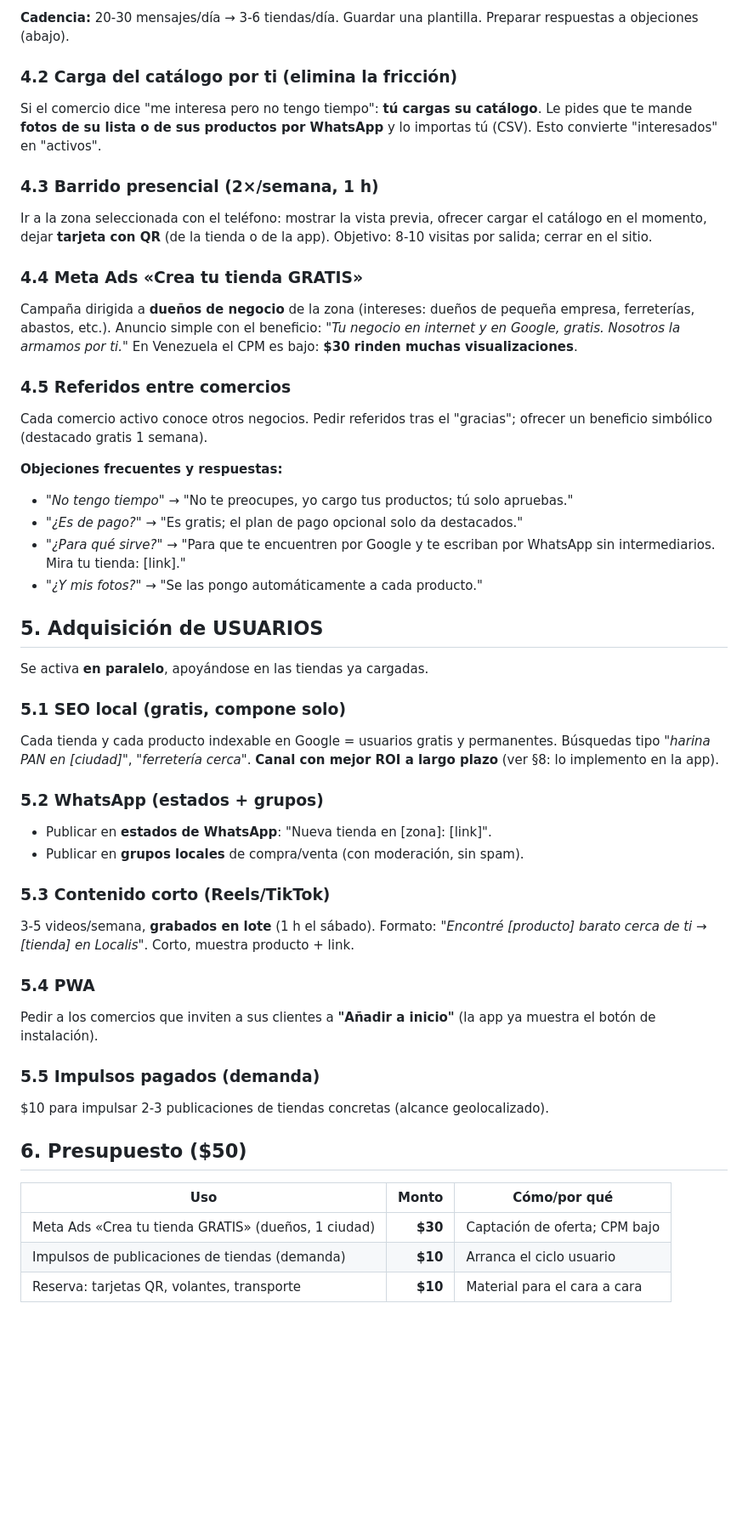
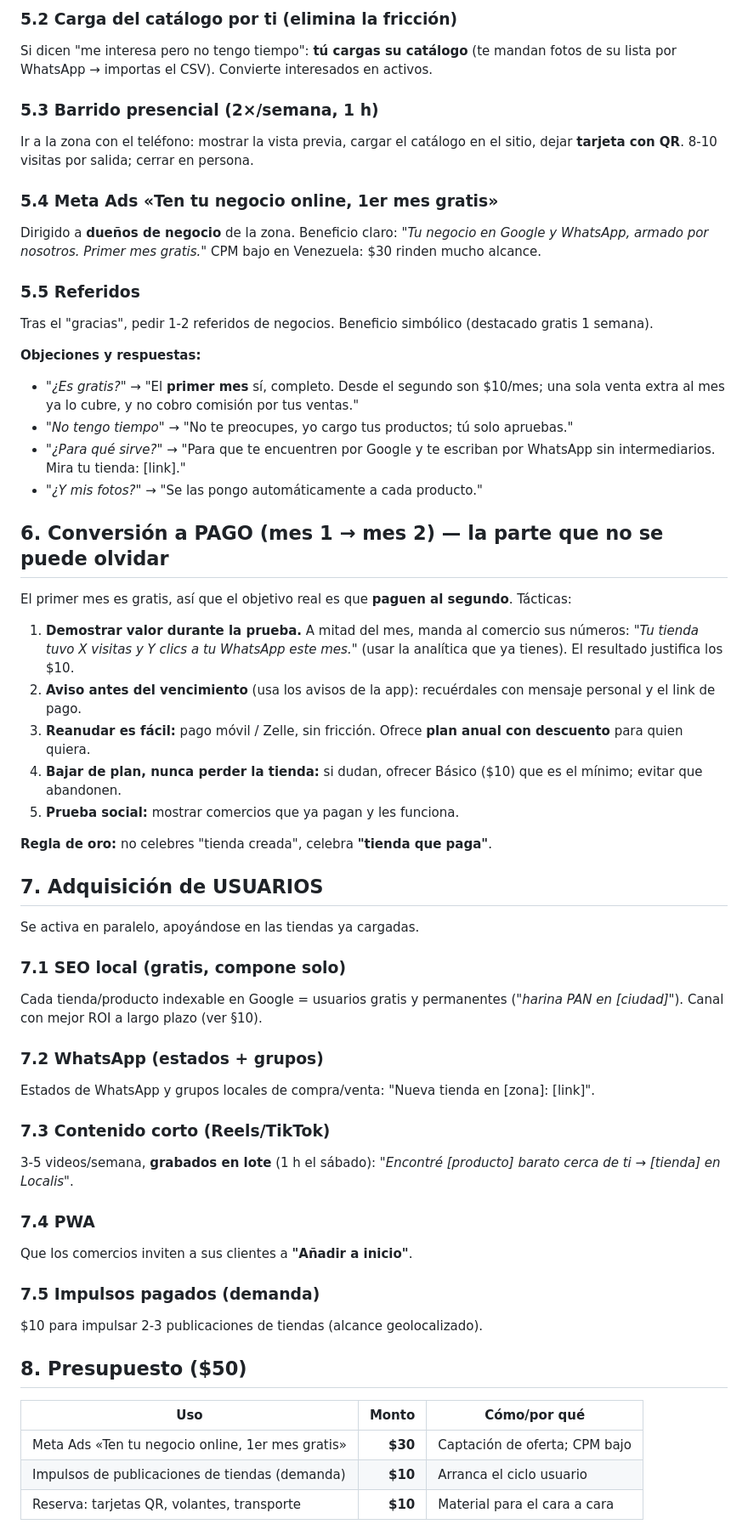
Before and after one commit to yahyadiab666-eng/localis, a Markdown page: docs/plan-marketing.md, the part around one of its changes. Shown at 85% size. Drawn GitHub-style; blank space fills up the shorter version.

```diff
--- a/docs/plan-marketing.md
+++ b/docs/plan-marketing.md
@@ -63,68 +83,77 @@ prueba el valor en 10 segundos.
 
-**Cadencia:** 20-30 mensajes/día → 3-6 tiendas/día. Guardar una plantilla.
-Preparar respuestas a objeciones (abajo).
+### 5.2 Carga del catálogo por ti (elimina la fricción)
 
-### 4.2 Carga del catálogo por ti (elimina la fricción)
+Si dicen "me interesa pero no tengo tiempo": **tú cargas su catálogo** (te mandan
+fotos de su lista por WhatsApp → importas el CSV). Convierte interesados en activos.
 
-Si el comercio dice "me interesa pero no tengo tiempo": **tú cargas su catálogo**.
-Le pides que te mande **fotos de su lista o de sus productos por WhatsApp** y lo
-importas tú (CSV). Esto convierte "interesados" en "activos".
+### 5.3 Barrido presencial (2×/semana, 1 h)
 
-### 4.3 Barrido presencial (2×/semana, 1 h)
+Ir a la zona con el teléfono: mostrar la vista previa, cargar el catálogo en el
+sitio, dejar **tarjeta con QR**. 8-10 visitas por salida; cerrar en persona.
 
-Ir a la zona seleccionada con el teléfono: mostrar la vista previa, ofrecer cargar
-el catálogo en el momento, dejar **tarjeta con QR** (de la tienda o de la app).
-Objetivo: 8-10 visitas por salida; cerrar en el sitio.
+### 5.4 Meta Ads «Ten tu negocio online, 1er mes gratis»
 
-### 4.4 Meta Ads «Crea tu tienda GRATIS»
+Dirigido a **dueños de negocio** de la zona. Beneficio claro: *"Tu negocio en
+Google y WhatsApp, armado por nosotros. Primer mes gratis."* CPM bajo en Venezuela:
+$30 rinden mucho alcance.
 
-Campaña dirigida a **dueños de negocio** de la zona (intereses: dueños de pequeña
-empresa, ferreterías, abastos, etc.). Anuncio simple con el beneficio:
-*"Tu negocio en internet y en Google, gratis. Nosotros la armamos por ti."*
-En Venezuela el CPM es bajo: **$30 rinden muchas visualizaciones**.
+### 5.5 Referidos
 
-### 4.5 Referidos entre comercios
+Tras el "gracias", pedir 1-2 referidos de negocios. Beneficio simbólico (destacado
+gratis 1 semana).
 
-Cada comercio activo conoce otros negocios. Pedir referidos tras el "gracias";
-ofrecer un beneficio simbólico (destacado gratis 1 semana).
-
-**Objeciones frecuentes y respuestas:**
+**Objeciones y respuestas:**
+- *"¿Es gratis?"* → "El **primer mes** sí, completo. Desde el segundo son $10/mes;
+  una sola venta extra al mes ya lo cubre, y no cobro comisión por tus ventas."
 - *"No tengo tiempo"* → "No te preocupes, yo cargo tus productos; tú solo apruebas."
-- *"¿Es de pago?"* → "Es gratis; el plan de pago opcional solo da destacados."
 - *"¿Para qué sirve?"* → "Para que te encuentren por Google y te escriban por
   WhatsApp sin intermediarios. Mira tu tienda: [link]."
 - *"¿Y mis fotos?"* → "Se las pongo automáticamente a cada producto."
 
-## 5. Adquisición de USUARIOS
+## 6. Conversión a PAGO (mes 1 → mes 2) — la parte que no se puede olvidar
 
-Se activa **en paralelo**, apoyándose en las tiendas ya cargadas.
+El primer mes es gratis, así que el objetivo real es que **paguen al segundo**.
+Tácticas:
 
-### 5.1 SEO local (gratis, compone solo)
-Cada tienda y cada producto indexable en Google = usuarios gratis y permanentes.
-Búsquedas tipo *"harina PAN en [ciudad]"*, *"ferretería cerca"*. **Canal con mejor
-ROI a largo plazo** (ver §8: lo implemento en la app).
+1. **Demostrar valor durante la prueba.** A mitad del mes, manda al comercio sus
+   números: *"Tu tienda tuvo X visitas y Y clics a tu WhatsApp este mes."*
+   (usar la analítica que ya tienes). El resultado justifica los $10.
+2. **Aviso antes del vencimiento** (usa los avisos de la app): recuérdales con
+   mensaje personal y el link de pago.
+3. **Reanudar es fácil:** pago móvil / Zelle, sin fricción. Ofrece **plan anual
+   con descuento** para quien quiera.
+4. **Bajar de plan, nunca perder la tienda:** si dudan, ofrecer Básico ($10) que es
+   el mínimo; evitar que abandonen.
+5. **Prueba social:** mostrar comercios que ya pagan y les funciona.
 
-### 5.2 WhatsApp (estados + grupos)
-- Publicar en **estados de WhatsApp**: "Nueva tienda en [zona]: [link]".
-- Publicar en **grupos locales** de compra/venta (con moderación, sin spam).
+**Regla de oro:** no celebres "tienda creada", celebra **"tienda que paga"**.
 
-### 5.3 Contenido corto (Reels/TikTok)
-3-5 videos/semana, **grabados en lote** (1 h el sábado). Formato:
-*"Encontré [producto] barato cerca de ti → [tienda] en Localis"*. Corto, muestra
-producto + link.
+## 7. Adquisición de USUARIOS
 
-### 5.4 PWA
-Pedir a los comercios que inviten a sus clientes a **"Añadir a inicio"** (la app
-ya muestra el botón de instalación).
+Se activa en paralelo, apoyándose en las tiendas ya cargadas.
 
-### 5.5 Impulsos pagados (demanda)
-$10 para impulsar 2-3 publicaciones de tiendas concretas (alcance geolocalizado).
+### 7.1 SEO local (gratis, compone solo)
+Cada tienda/producto indexable en Google = usuarios gratis y permanentes
+(*"harina PAN en [ciudad]"*). Canal con mejor ROI a largo plazo (ver §10).
 
-## 6. Presupuesto ($50)
+### 7.2 WhatsApp (estados + grupos)
+Estados de WhatsApp y grupos locales de compra/venta: "Nueva tienda en [zona]: [link]".
+
+### 7.3 Contenido corto (Reels/TikTok)
+3-5 videos/semana, **grabados en lote** (1 h el sábado): *"Encontré [producto]
+barato cerca de ti → [tienda] en Localis"*.
+
+### 7.4 PWA
+Que los comercios inviten a sus clientes a **"Añadir a inicio"**.
+
+### 7.5 Impulsos pagados (demanda)
+$10 para impulsar 2-3 publicaciones de tiendas (alcance geolocalizado).
+
+## 8. Presupuesto ($50)
 
 | Uso | Monto | Cómo/por qué |
 |---|---:|---|
-| Meta Ads «Crea tu tienda GRATIS» (dueños, 1 ciudad) | **$30** | Captación de oferta; CPM bajo |
+| Meta Ads «Ten tu negocio online, 1er mes gratis» | **$30** | Captación de oferta; CPM bajo |
 | Impulsos de publicaciones de tiendas (demanda) | **$10** | Arranca el ciclo usuario |
 | Reserva: tarjetas QR, volantes, transporte | **$10** | Material para el cara a cara |
 
```
Also changed, not shown: other parts of docs/plan-marketing.md (+78 -55 lines).
